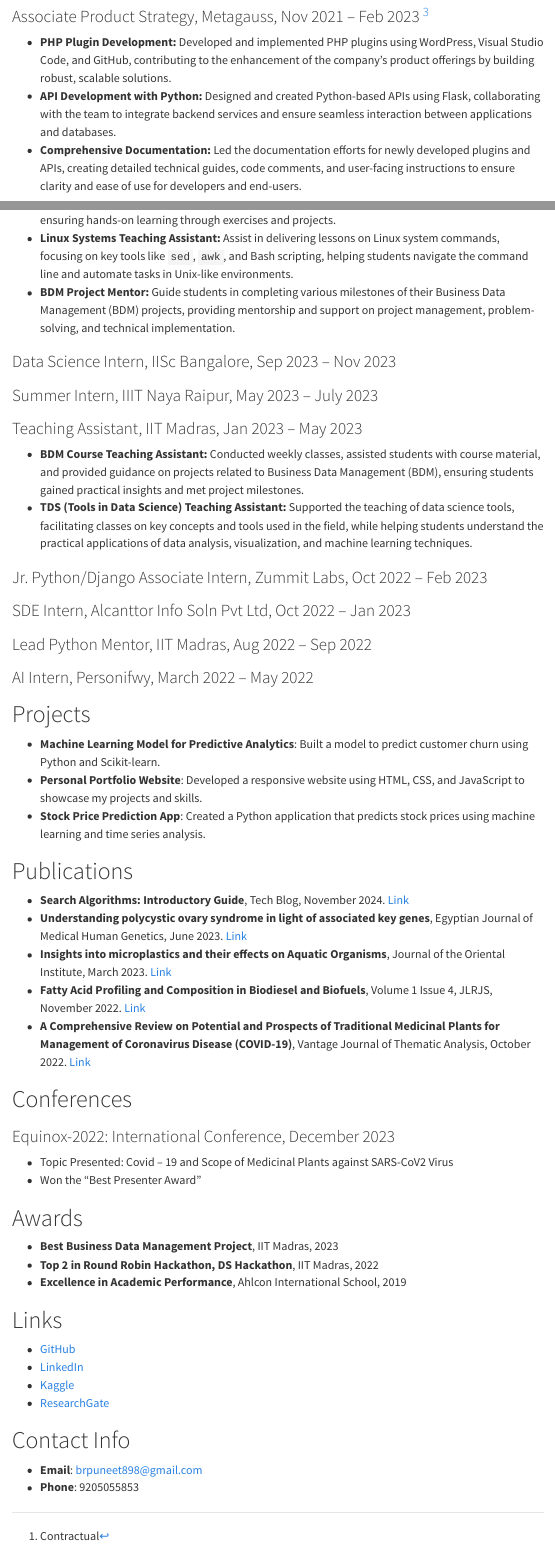
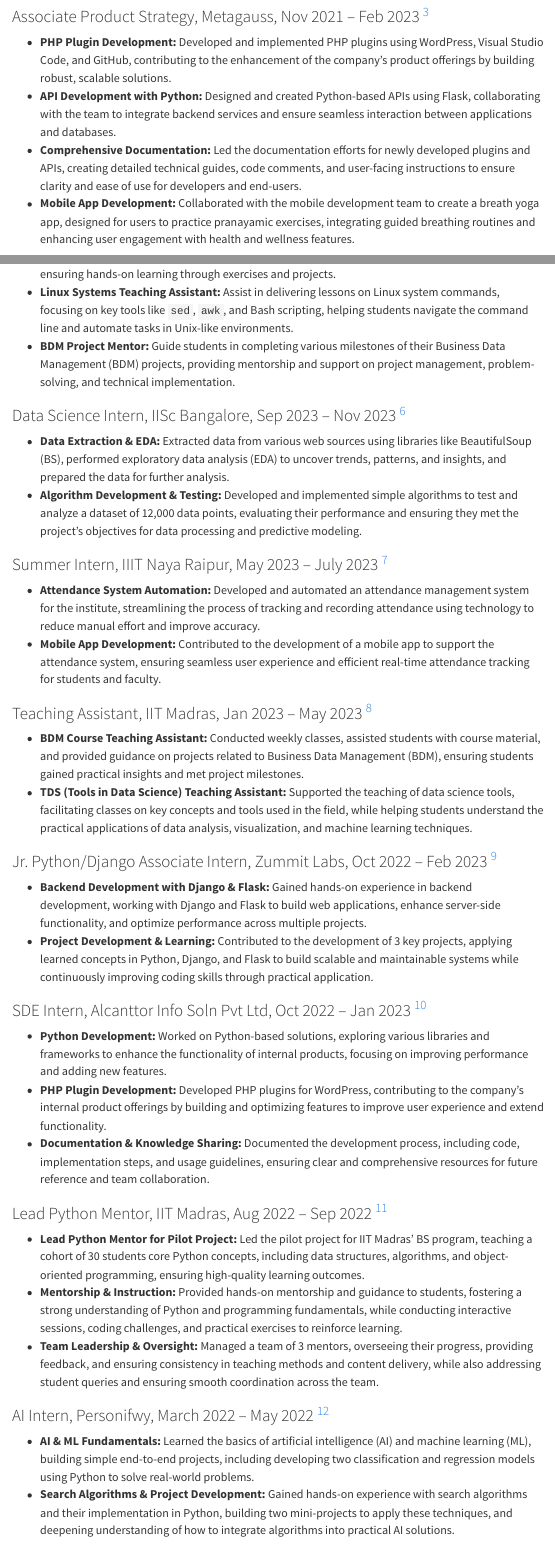
Before and after one commit to brpuneet898/portfolio, a Quarto document (portfolio.qmd): the page in a window 1100 px wide, from 1600 px down, and a second part further down, joined at a grey line. Rendered offline with R 4.5, knitr and Pandoc in place of Quarto, with nearby package versions; menus at the side of the page are left out.

Commit message:
added internships

```diff
--- a/portfolio.qmd
+++ b/portfolio.qmd
@@ -53,8 +53,9 @@
 - **AI Feature Integration:** Led the integration of AI-driven features into existing plugins, including working on large language models (LLM) and chatbots, to enhance functionality and improve user experiences with smarter, more interactive tools.
 - **Team Leadership & Strategy:** Worked closely with the senior admin team to establish a dedicated Data Science (DS) team, leading cross-functional efforts to execute strategic initiatives and deliver high-quality products on time, while fostering collaboration and innovation within the team.
 
-### Associate Product Strategy, Metagauss, Nov 2021 – Feb 2023 [^1]
+### Associate Product Strategy, Metagauss, Nov 2021 – Feb 2023 [^Contractual]
 - **PHP Plugin Development:** Developed and implemented PHP plugins using WordPress, Visual Studio Code, and GitHub, contributing to the enhancement of the company’s product offerings by building robust, scalable solutions.
 - **API Development with Python:** Designed and created Python-based APIs using Flask, collaborating with the team to integrate backend services and ensure seamless interaction between applications and databases.
 - **Comprehensive Documentation:** Led the documentation efforts for newly developed plugins and APIs, creating detailed technical guides, code comments, and user-facing instructions to ensure clarity and ease of use for developers and end-users.
+- **Mobile App Development:** Collaborated with the mobile development team to create a breath yoga app, designed for users to practice pranayamic exercises, integrating guided breathing routines and enhancing user engagement with health and wellness features.
 
@@ -72,23 +73,37 @@
 - **BDM Project Mentor:** Guide students in completing various milestones of their Business Data Management (BDM) projects, providing mentorship and support on project management, problem-solving, and technical implementation.
 
 
-### Data Science Intern, IISc Bangalore, Sep 2023 – Nov 2023
-### Summer Intern, IIIT Naya Raipur, May 2023 – July 2023
+### Data Science Intern, IISc Bangalore, Sep 2023 – Nov 2023 [^Part-Time,Internship]
+- **Data Extraction & EDA:** Extracted data from various web sources using libraries like BeautifulSoup (BS), performed exploratory data analysis (EDA) to uncover trends, patterns, and insights, and prepared the data for further analysis.
+- **Algorithm Development & Testing:** Developed and implemented simple algorithms to test and analyze a dataset of 12,000 data points, evaluating their performance and ensuring they met the project’s objectives for data processing and predictive modeling.
 
-### Teaching Assistant, IIT Madras, Jan 2023 – May 2023
+### Summer Intern, IIIT Naya Raipur, May 2023 – July 2023 [^Part-Time,Internship]
+- **Attendance System Automation:** Developed and automated an attendance management system for the institute, streamlining the process of tracking and recording attendance using technology to reduce manual effort and improve accuracy.
+- **Mobile App Development:** Contributed to the development of a mobile app to support the attendance system, ensuring seamless user experience and efficient real-time attendance tracking for students and faculty.
+
+### Teaching Assistant, IIT Madras, Jan 2023 – May 2023 [^Part-Time,Internship]
 - **BDM Course Teaching Assistant:** Conducted weekly classes, assisted students with course material, and provided guidance on projects related to Business Data Management (BDM), ensuring students gained practical insights and met project milestones.
 - **TDS (Tools in Data Science) Teaching Assistant:** Supported the teaching of data science tools, facilitating classes on key concepts and tools used in the field, while helping students understand the practical applications of data analysis, visualization, and machine learning techniques.
 
-### Jr. Python/Django Associate Intern, Zummit Labs, Oct 2022 – Feb 2023
-### SDE Intern, Alcanttor Info Soln Pvt Ltd, Oct 2022 – Jan 2023
-### Lead Python Mentor, IIT Madras, Aug 2022 – Sep 2022
-### AI Intern, Personifwy, March 2022 – May 2022
+### Jr. Python/Django Associate Intern, Zummit Labs, Oct 2022 – Feb 2023 [^Part-Time,Internship]
+- **Backend Development with Django & Flask:** Gained hands-on experience in backend development, working with Django and Flask to build web applications, enhance server-side functionality, and optimize performance across multiple projects.
+- **Project Development & Learning:** Contributed to the development of 3 key projects, applying learned concepts in Python, Django, and Flask to build scalable and maintainable systems while continuously improving coding skills through practical application.
+
+### SDE Intern, Alcanttor Info Soln Pvt Ltd, Oct 2022 – Jan 2023 [^Part-Time,Internship]
+- **Python Development:** Worked on Python-based solutions, exploring various libraries and frameworks to enhance the functionality of internal products, focusing on improving performance and adding new features.
+- **PHP Plugin Development:** Developed PHP plugins for WordPress, contributing to the company's internal product offerings by building and optimizing features to improve user experience and extend functionality.
+- **Documentation & Knowledge Sharing:** Documented the development process, including code, implementation steps, and usage guidelines, ensuring clear and comprehensive resources for future reference and team collaboration.
+
+### Lead Python Mentor, IIT Madras, Aug 2022 – Sep 2022 [^Part-Time,Internship]
+- **Lead Python Mentor for Pilot Project:** Led the pilot project for IIT Madras' BS program, teaching a cohort of 30 students core Python concepts, including data structures, algorithms, and object-oriented programming, ensuring high-quality learning outcomes.
+- **Mentorship & Instruction:** Provided hands-on mentorship and guidance to students, fostering a strong understanding of Python and programming fundamentals, while conducting interactive sessions, coding challenges, and practical exercises to reinforce learning.
+- **Team Leadership & Oversight:** Managed a team of 3 mentors, overseeing their progress, providing feedback, and ensuring consistency in teaching methods and content delivery, while also addressing student queries and ensuring smooth coordination across the team.
+
+### AI Intern, Personifwy, March 2022 – May 2022 [^Part-Time,Internship]
+- **AI & ML Fundamentals:** Learned the basics of artificial intelligence (AI) and machine learning (ML), building simple end-to-end projects, including developing two classification and regression models using Python to solve real-world problems.
+- **Search Algorithms & Project Development:** Gained hands-on experience with search algorithms and their implementation in Python, building two mini-projects to apply these techniques, and deepening understanding of how to integrate algorithms into practical AI solutions.
 
 # Projects {.anchor #projects}
-
-- **Machine Learning Model for Predictive Analytics**: Built a model to predict customer churn using Python and Scikit-learn.
-- **Personal Portfolio Website**: Developed a responsive website using HTML, CSS, and JavaScript to showcase my projects and skills.
-- **Stock Price Prediction App**: Created a Python application that predicts stock prices using machine learning and time series analysis.
 
 # Publications {.anchor #publications}
 
@@ -123,4 +138,5 @@
 - **Email**: brpuneet898@gmail.com
 - **Phone**: 9205055853
 
-[^1]: Contractual
+[^Contractual]: Contractual
+[^Part-Time,Internship]: Part-Time, Internship
```
Also changed, not shown: .quarto/idx/portfolio.qmd.json, docs/search.json, portfolio.qmd (8 more changed lines), 2 other files.
